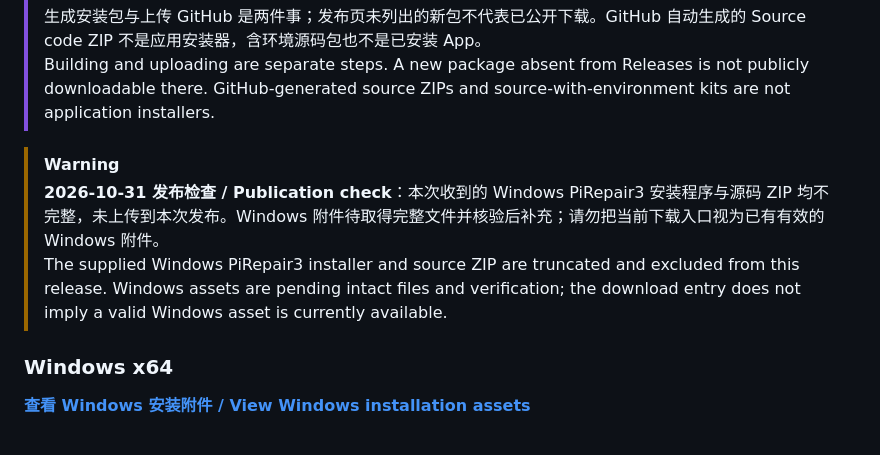
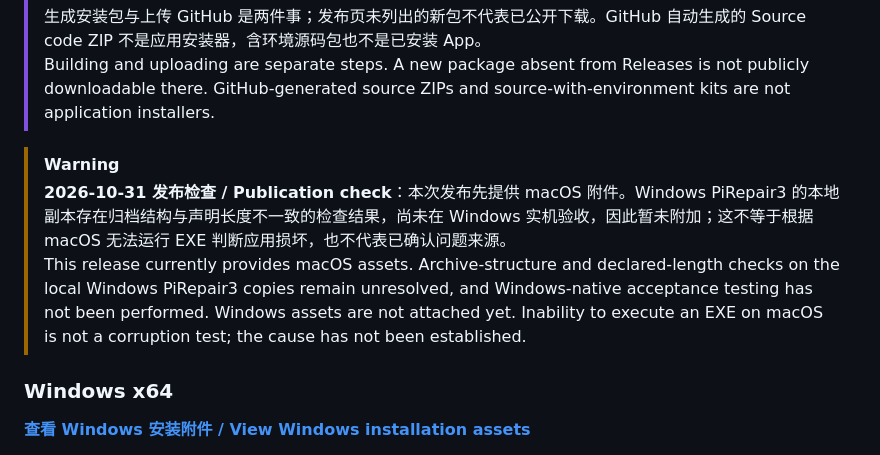
Before and after one commit to nbang2026/Easy_pi, a Markdown page: README.md, the part around the change. Drawn GitHub-style.

Commit message:
docs: distinguish Windows acceptance from local archive checks

```diff
--- a/README.md
+++ b/README.md
@@ -59,8 +59,8 @@ Use the graphical conversation and workbench or keep a compact terminal workflow
 > Building and uploading are separate steps. A new package absent from Releases is not publicly downloadable there. GitHub-generated source ZIPs and source-with-environment kits are not application installers.
 
 > [!WARNING]
-> **2026-10-31 发布检查 / Publication check**：本次收到的 Windows PiRepair3 安装程序与源码 ZIP 均不完整，未上传到本次发布。Windows 附件待取得完整文件并核验后补充；请勿把当前下载入口视为已有有效的 Windows 附件。<br>
-> The supplied Windows PiRepair3 installer and source ZIP are truncated and excluded from this release. Windows assets are pending intact files and verification; the download entry does not imply a valid Windows asset is currently available.
+> **2026-10-31 发布检查 / Publication check**：本次发布先提供 macOS 附件。Windows PiRepair3 的本地副本存在归档结构与声明长度不一致的检查结果，尚未在 Windows 实机验收，因此暂未附加；这不等于根据 macOS 无法运行 EXE 判断应用损坏，也不代表已确认问题来源。<br>
+> This release currently provides macOS assets. Archive-structure and declared-length checks on the local Windows PiRepair3 copies remain unresolved, and Windows-native acceptance testing has not been performed. Windows assets are not attached yet. Inability to execute an EXE on macOS is not a corruption test; the cause has not been established.
 
 ### Windows x64
 
```
Also changed, not shown: README.en.md (+1 -1 lines).
